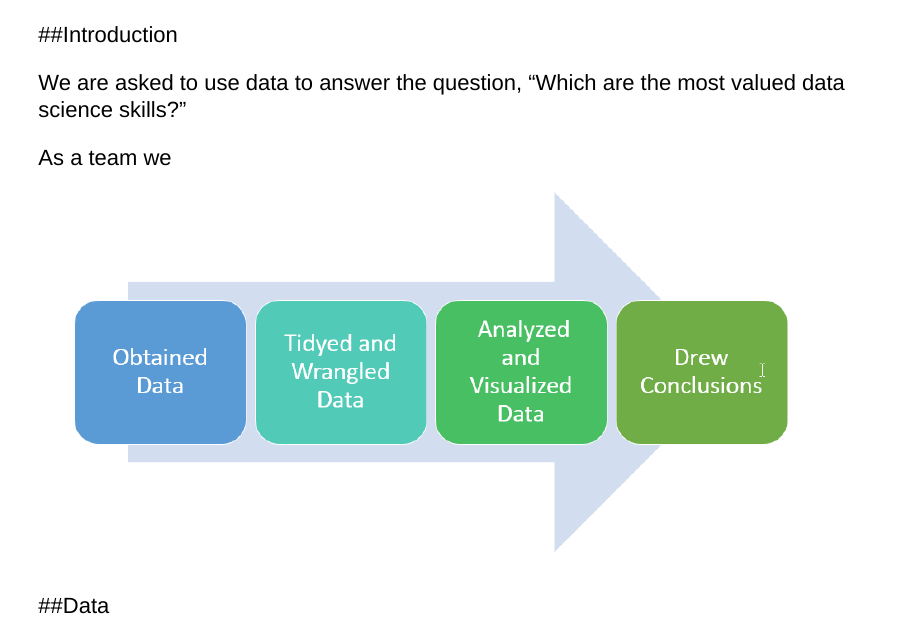
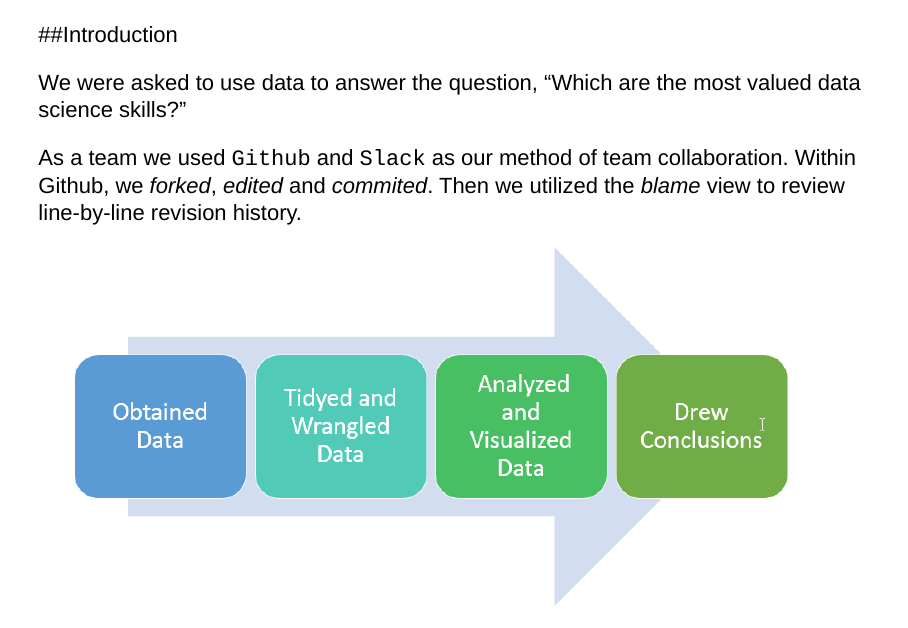
Before and after one commit to qixing810/DATA607Project3, an R Markdown document (Project3.Rmd): page 2 of 9. Rendered offline with R 4.5, knitr and Pandoc, with nearby package versions; drawn as Slidy slides in place of the format the file asks for.

Commit message:
Update Project3.Rmd

```diff
--- a/Project3.Rmd
+++ b/Project3.Rmd
@@ -10,9 +10,9 @@ output:
 
 ##Introduction
 
-We are asked to use data to answer the question, "Which are the most valued data science skills?"
+We were asked to use data to answer the question, "Which are the most valued data science skills?"
 
-As a team we
+As a team we used `Github` and `Slack` as our method of team collaboration. Within Github, we *forked*, *edited* and *commited*. Then we utilized the *blame* view to review line-by-line revision history.
 ![As a team we](2019-03-20 09_16_30-Document1 - Word.png)
 
 ##Data
```
